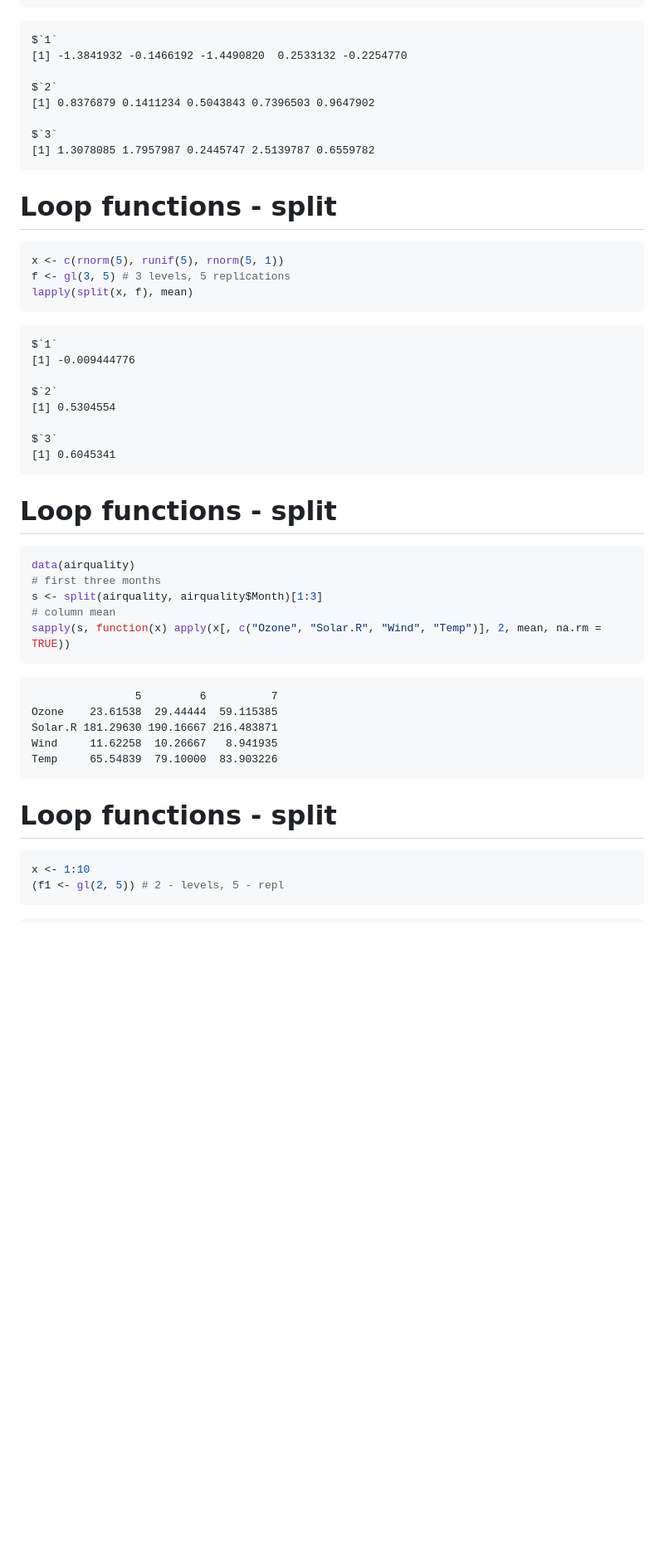
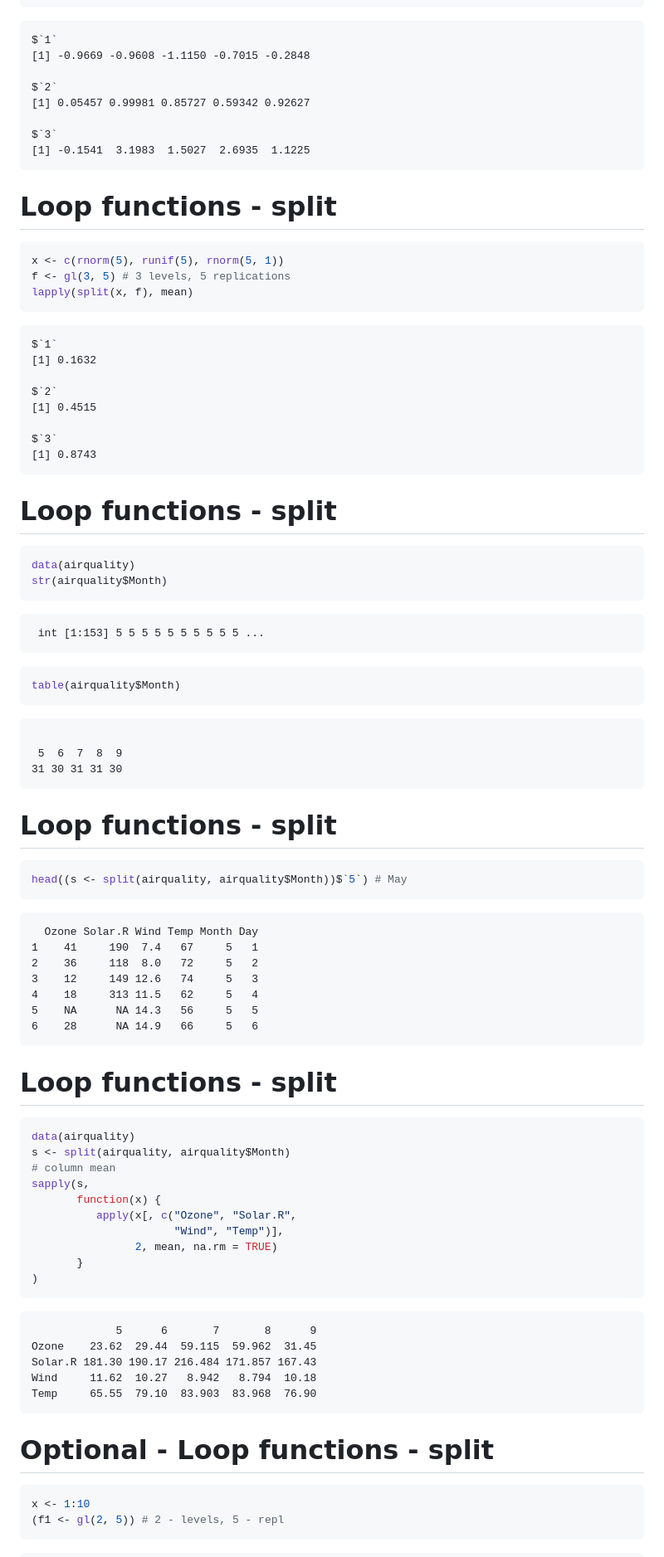
Before and after one commit to woeihau/ida-mooc-rprog2, a Markdown page: ida-mooc-rprog2.md, the part around one of its changes. Shown at 83% size. Drawn GitHub-style; blank space fills up the shorter version.

````diff
--- a/ida-mooc-rprog2.md
+++ b/ida-mooc-rprog2.md
@@ -772,13 +767,13 @@ split(x, f) # returns a list of vectors
 
 ```
 $`1`
-[1] -1.3841932 -0.1466192 -1.4490820  0.2533132 -0.2254770
+[1] -0.9669 -0.9608 -1.1150 -0.7015 -0.2848
 
 $`2`
-[1] 0.8376879 0.1411234 0.5043843 0.7396503 0.9647902
+[1] 0.05457 0.99981 0.85727 0.59342 0.92627
 
 $`3`
-[1] 1.3078085 1.7957987 0.2445747 2.5139787 0.6559782
+[1] -0.1541  3.1983  1.5027  2.6935  1.1225
 ```
 
 Loop functions - split
@@ -793,13 +788,13 @@ lapply(split(x, f), mean)
 
 ```
 $`1`
-[1] -0.009444776
+[1] 0.1632
 
 $`2`
-[1] 0.5304554
+[1] 0.4515
 
 $`3`
-[1] 0.6045341
+[1] 0.8743
 ```
 
 Loop functions - split
@@ -808,21 +803,67 @@ Loop functions - split
 
 ```r
 data(airquality)
-# first three months
-s <- split(airquality, airquality$Month)[1:3]
-# column mean
-sapply(s, function(x) apply(x[, c("Ozone", "Solar.R", "Wind", "Temp")], 2, mean, na.rm = TRUE))
+str(airquality$Month)
 ```
 
 ```
-                5         6          7
-Ozone    23.61538  29.44444  59.115385
-Solar.R 181.29630 190.16667 216.483871
-Wind     11.62258  10.26667   8.941935
-Temp     65.54839  79.10000  83.903226
+ int [1:153] 5 5 5 5 5 5 5 5 5 5 ...
+```
+
+```r
+table(airquality$Month)
+```
+
+```
+
+ 5  6  7  8  9
+31 30 31 31 30
 ```
 
 Loop functions - split
+========================================================
+
+
+```r
+head((s <- split(airquality, airquality$Month))$`5`) # May
+```
+
+```
+  Ozone Solar.R Wind Temp Month Day
+1    41     190  7.4   67     5   1
+2    36     118  8.0   72     5   2
+3    12     149 12.6   74     5   3
+4    18     313 11.5   62     5   4
+5    NA      NA 14.3   56     5   5
+6    28      NA 14.9   66     5   6
+```
+
+Loop functions - split
+========================================================
+
+
+```r
+data(airquality)
+s <- split(airquality, airquality$Month)
+# column mean
+sapply(s,
+       function(x) {
+          apply(x[, c("Ozone", "Solar.R",
+                      "Wind", "Temp")],
+                2, mean, na.rm = TRUE)
+       }
+)
+```
+
+```
+             5      6       7       8      9
+Ozone    23.62  29.44  59.115  59.962  31.45
+Solar.R 181.30 190.17 216.484 171.857 167.43
+Wind     11.62  10.27   8.942   8.794  10.18
+Temp     65.55  79.10  83.903  83.968  76.90
+```
+
+Optional - Loop functions - split
 ========================================================
 
 
````
Also changed, not shown: other parts of ida-mooc-rprog2.md (+65 -63 lines), invest-a-little-time.png (added), learning-frustrations.jpg (added), 3 other files.
